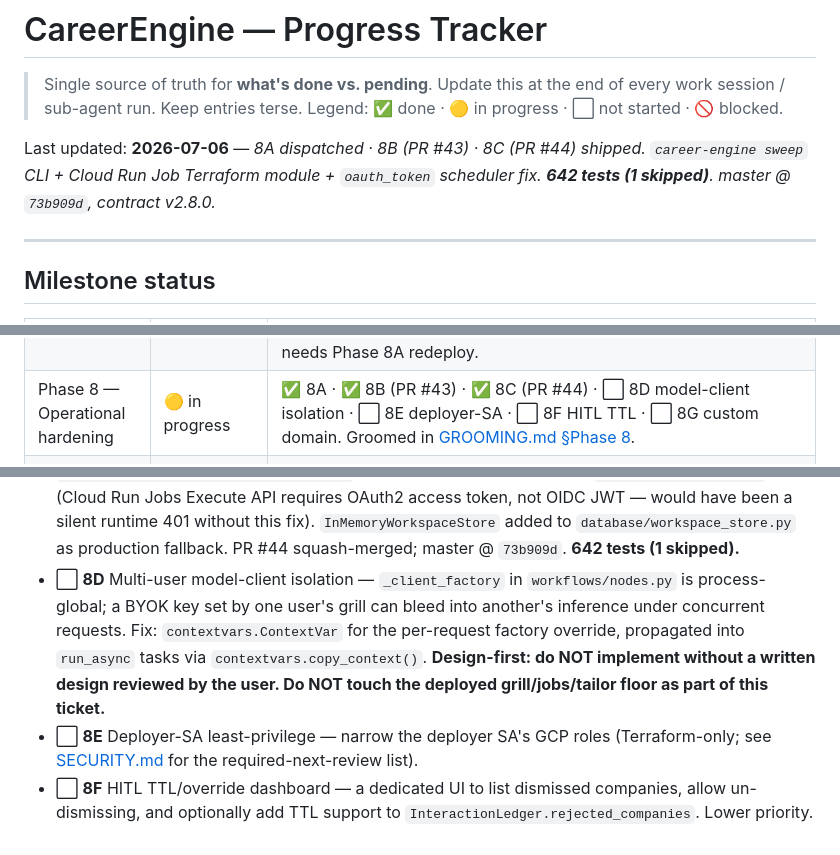
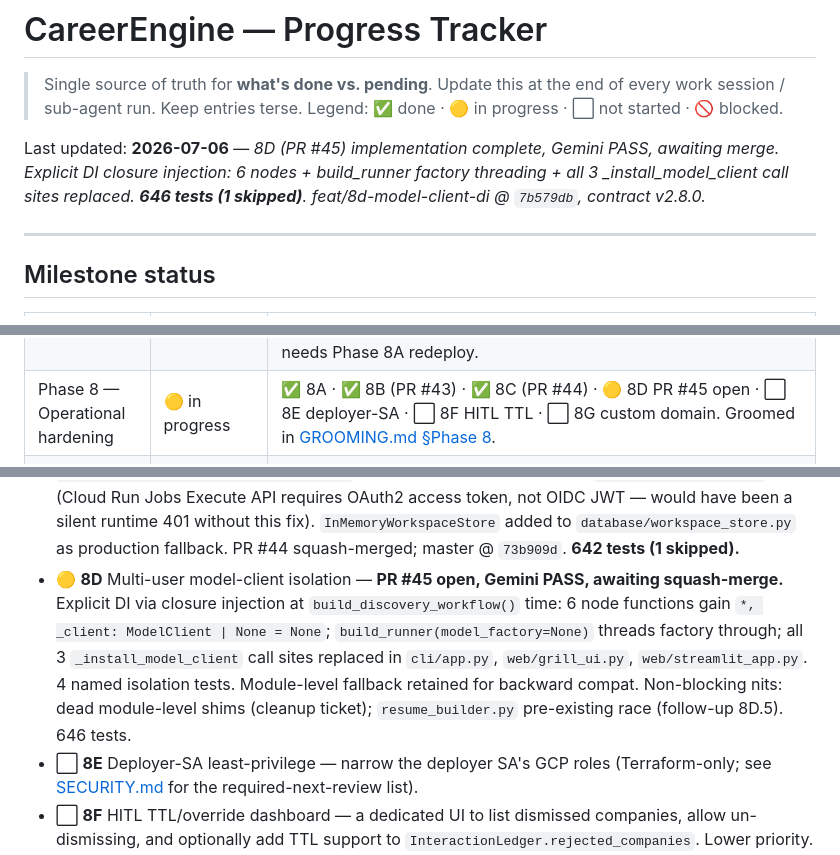
Before and after one commit to suchakra/career-engine, a Markdown page: docs/PROGRESS.md, 3 parts joined by grey strips. GitHub-like rendering.

```diff
--- a/docs/PROGRESS.md
+++ b/docs/PROGRESS.md
@@ -3,7 +3,7 @@
 > Single source of truth for **what's done vs. pending**. Update this at the end of every work
 > session / sub-agent run. Keep entries terse. Legend: ✅ done · 🟡 in progress · ⬜ not started · 🚫 blocked.
 
-Last updated: **2026-07-06** — *8A dispatched · 8B (PR #43) · 8C (PR #44) shipped. `career-engine sweep` CLI + Cloud Run Job Terraform module + `oauth_token` scheduler fix. **642 tests (1 skipped)**. master @ `73b909d`, contract v2.8.0.*
+Last updated: **2026-07-06** — *8D (PR #45) implementation complete, Gemini PASS, awaiting merge. Explicit DI closure injection: 6 nodes + build_runner factory threading + all 3 _install_model_client call sites replaced. **646 tests (1 skipped)**. feat/8d-model-client-di @ `7b579db`, contract v2.8.0.*
 
 ---
 
@@ -22,7 +22,7 @@ Last updated: **2026-07-06** — *8A dispatched · 8B (PR #43) · 8C (PR #44) sh
 | Phase 4 — Portfolio Workbench | ✅ (4E deferred) | 4A sidebar nav (**PR #15**), 4B portfolio view (**#16**), 4C+4D steerable grill + add-experience seam (**#17**) — all shipped & **deployed** to dev, Copilot-reviewed, **no contract change**. 4E highlight/pin deferred (needs +minor bump). [GROOMING.md](GROOMING.md) Phase 4 / [ARCHITECTURE.md §14](ARCHITECTURE.md) / D10. |
 | Phase 6 — Two-agent (A2A) job discovery (capstone) | ✅ merged (packaging pending) | **Merged to master via PR #30, tagged `contract-v2.5.0`, 560 tests.** Sonnet review PASS + Copilot addressed. Ontology (`JobOpportunity`/`EvaluationDiff`/…) → real FastMCP server `discovery/mcp_server.py` over a live key-free source → stateless `Scout` (MCP client) → stateful `PrimaryAgent` (deterministic hard-reject gate + injectable agentic evaluator + bounded MAX_ITERATIONS=3 loop → `EvaluationDiff`) → `career-engine discover` + idempotent `LedgerStore` → Tailor reuse. LIVE end-to-end run verified. **Pending:** PACKAGING only (video/writeup/README/diagram — user-owned). Spec [ARCHITECTURE.md §15](ARCHITECTURE.md); demo [DISCOVERY_DEMO.md](DISCOVERY_DEMO.md). |
 | Phase 7 — Job Discovery web surface | ✅ COMPLETE | **7A** (PR #38, **contract v2.8.0**): `UserWorkspace.discovery_preferences` + `web/preferences_store.py`. **7B** (PR #39): Jobs nav view — `web/jobs.py`, `web/jobs_runner.py`, `_render_jobs` in `streamlit_app.py`. **7C**: "Tailor to this job." Post-7: HITL "Not interested" (PR #40), `StdioMcpClient` (PR #41), HITL "Keep this" (PR #42). ⚠️ Deploy gap — Jobs is wired in code; Cloud Run dev app needs Phase 8A redeploy. |
-| Phase 8 — Operational hardening | 🟡 in progress | ✅ 8A · ✅ 8B (PR #43) · ✅ 8C (PR #44) · ⬜ 8D model-client isolation · ⬜ 8E deployer-SA · ⬜ 8F HITL TTL · ⬜ 8G custom domain. Groomed in [GROOMING.md §Phase 8](GROOMING.md). |
+| Phase 8 — Operational hardening | 🟡 in progress | ✅ 8A · ✅ 8B (PR #43) · ✅ 8C (PR #44) · 🟡 8D PR #45 open · ⬜ 8E deployer-SA · ⬜ 8F HITL TTL · ⬜ 8G custom domain. Groomed in [GROOMING.md §Phase 8](GROOMING.md). |
 | Phase 9 — Replace Streamlit; proper product UI | ⬜ not groomed | Current UI is scaffolding/glue. Phase 9 = FastAPI backend + proper frontend (Next.js or similar) + freemium/platform-key tier. Streamlit `max_instances=1` is the single biggest ceiling for multi-user growth. Groom after Phase 8 ships. |
 
 ---
@@ -107,11 +107,13 @@ All tickets fully groomed in [GROOMING.md §Phase 8](GROOMING.md). Build them in
   (Cloud Run Jobs Execute API requires OAuth2 access token, not OIDC JWT — would have been a silent
   runtime 401 without this fix). `InMemoryWorkspaceStore` added to `database/workspace_store.py` as
   production fallback. PR #44 squash-merged; master @ `73b909d`. **642 tests (1 skipped).**
-- ⬜ **8D** Multi-user model-client isolation — `_client_factory` in `workflows/nodes.py` is process-global;
-  a BYOK key set by one user's grill can bleed into another's inference under concurrent requests. Fix:
-  `contextvars.ContextVar` for the per-request factory override, propagated into `run_async` tasks via
-  `contextvars.copy_context()`. **Design-first: do NOT implement without a written design reviewed by the
-  user. Do NOT touch the deployed grill/jobs/tailor floor as part of this ticket.**
+- 🟡 **8D** Multi-user model-client isolation — **PR #45 open, Gemini PASS, awaiting squash-merge.**
+  Explicit DI via closure injection at `build_discovery_workflow()` time: 6 node functions gain
+  `*, _client: ModelClient | None = None`; `build_runner(model_factory=None)` threads factory through;
+  all 3 `_install_model_client` call sites replaced in `cli/app.py`, `web/grill_ui.py`,
+  `web/streamlit_app.py`. 4 named isolation tests. Module-level fallback retained for backward compat.
+  Non-blocking nits: dead module-level shims (cleanup ticket); `resume_builder.py` pre-existing race
+  (follow-up 8D.5). 646 tests.
 - ⬜ **8E** Deployer-SA least-privilege — narrow the deployer SA's GCP roles (Terraform-only; see
   [SECURITY.md](SECURITY.md) for the required-next-review list).
 - ⬜ **8F** HITL TTL/override dashboard — a dedicated UI to list dismissed companies, allow un-dismissing,
```
Also changed, not shown: docs/HANDOFF.md (+17 -16 lines).
